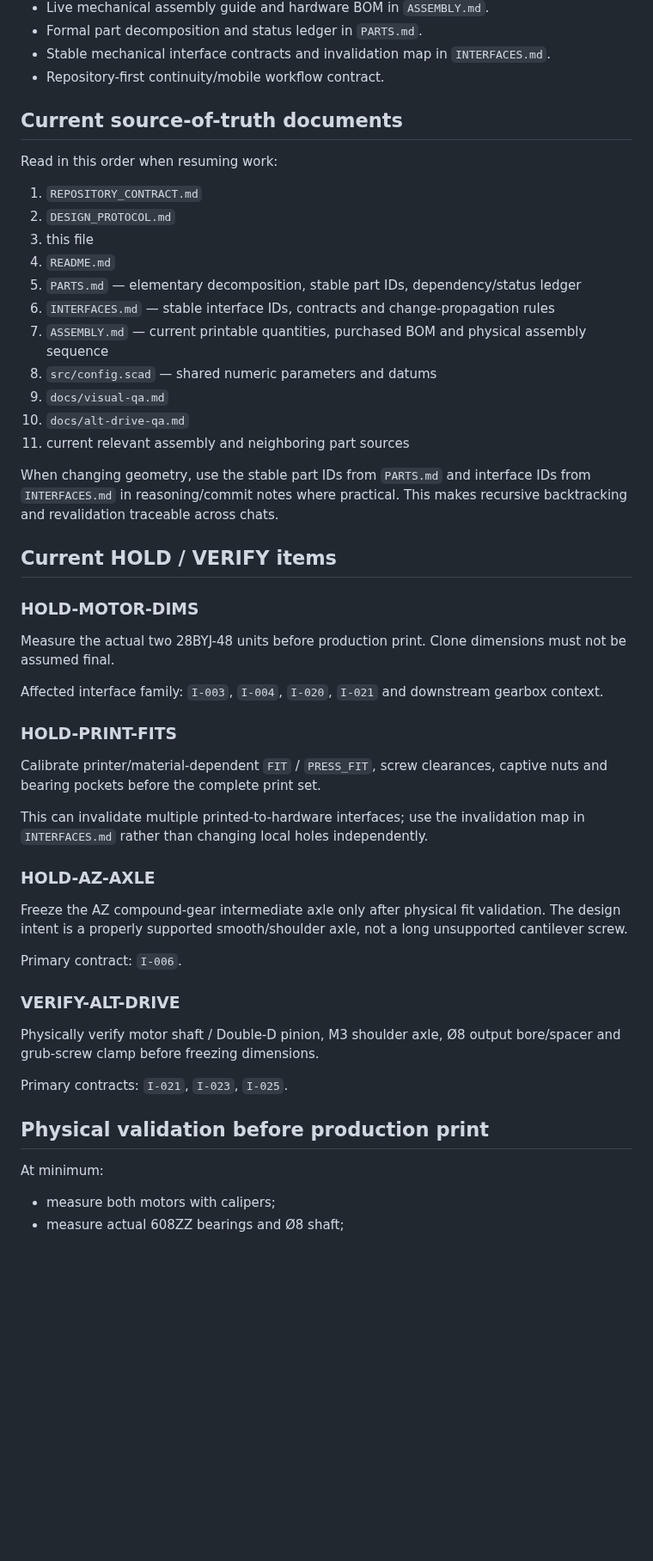
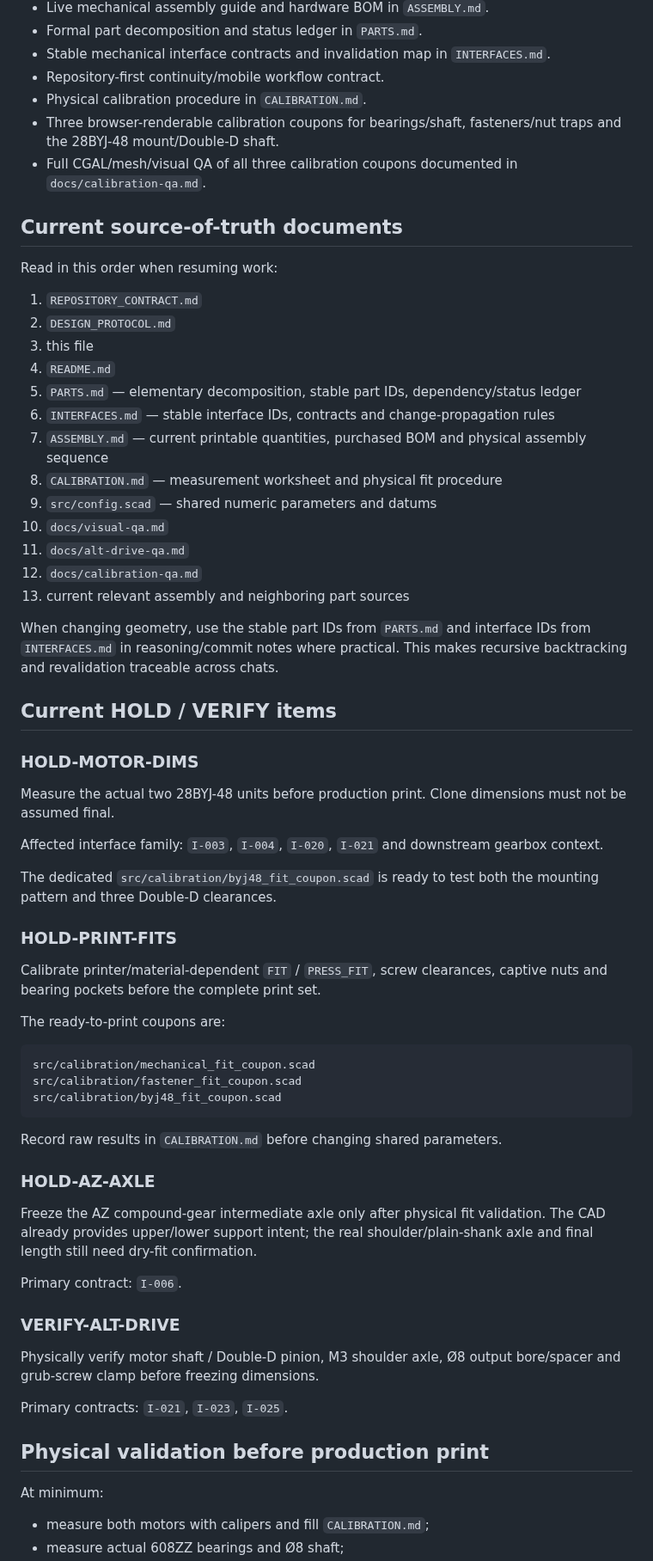
Before and after one commit to NikolaSl/alt-az-3d-mount, a Markdown page: PROJECT_STATE.md, the part around one of its changes. Shown at 86% size. GitHub-like rendering; blank space fills up the shorter version.

````diff
--- a/PROJECT_STATE.md
+++ b/PROJECT_STATE.md
@@ -48,6 +48,9 @@ The full mount supports `ALT_ANGLE` for motion inspection. Existing documented v
 - Formal part decomposition and status ledger in `PARTS.md`.
 - Stable mechanical interface contracts and invalidation map in `INTERFACES.md`.
 - Repository-first continuity/mobile workflow contract.
+- Physical calibration procedure in `CALIBRATION.md`.
+- Three browser-renderable calibration coupons for bearings/shaft, fasteners/nut traps and the 28BYJ-48 mount/Double-D shaft.
+- Full CGAL/mesh/visual QA of all three calibration coupons documented in `docs/calibration-qa.md`.
 
 ## Current source-of-truth documents
 
@@ -60,10 +63,12 @@ Read in this order when resuming work:
 5. `PARTS.md` — elementary decomposition, stable part IDs, dependency/status ledger
 6. `INTERFACES.md` — stable interface IDs, contracts and change-propagation rules
 7. `ASSEMBLY.md` — current printable quantities, purchased BOM and physical assembly sequence
-8. `src/config.scad` — shared numeric parameters and datums
-9. `docs/visual-qa.md`
-10. `docs/alt-drive-qa.md`
-11. current relevant assembly and neighboring part sources
+8. `CALIBRATION.md` — measurement worksheet and physical fit procedure
+9. `src/config.scad` — shared numeric parameters and datums
+10. `docs/visual-qa.md`
+11. `docs/alt-drive-qa.md`
+12. `docs/calibration-qa.md`
+13. current relevant assembly and neighboring part sources
 
 When changing geometry, use the stable part IDs from `PARTS.md` and interface IDs from `INTERFACES.md` in reasoning/commit notes where practical. This makes recursive backtracking and revalidation traceable across chats.
 
@@ -75,15 +80,25 @@ Measure the actual two 28BYJ-48 units before production print. Clone dimensions
 
 Affected interface family: `I-003`, `I-004`, `I-020`, `I-021` and downstream gearbox context.
 
+The dedicated `src/calibration/byj48_fit_coupon.scad` is ready to test both the mounting pattern and three Double-D clearances.
+
 ### HOLD-PRINT-FITS
 
 Calibrate printer/material-dependent `FIT` / `PRESS_FIT`, screw clearances, captive nuts and bearing pockets before the complete print set.
 
-This can invalidate multiple printed-to-hardware interfaces; use the invalidation map in `INTERFACES.md` rather than changing local holes independently.
+The ready-to-print coupons are:
+
+```text
+src/calibration/mechanical_fit_coupon.scad
+src/calibration/fastener_fit_coupon.scad
+src/calibration/byj48_fit_coupon.scad
+```
+
+Record raw results in `CALIBRATION.md` before changing shared parameters.
 
 ### HOLD-AZ-AXLE
 
-Freeze the AZ compound-gear intermediate axle only after physical fit validation. The design intent is a properly supported smooth/shoulder axle, not a long unsupported cantilever screw.
+Freeze the AZ compound-gear intermediate axle only after physical fit validation. The CAD already provides upper/lower support intent; the real shoulder/plain-shank axle and final length still need dry-fit confirmation.
 
 Primary contract: `I-006`.
 
@@ -97,5 +112,5 @@ Primary contracts: `I-021`, `I-023`, `I-025`.
 
 At minimum:
 
-- measure both motors with calipers;
+- measure both motors with calipers and fill `CALIBRATION.md`;
 - measure actual 608ZZ bearings and Ø8 shaft;
````
Also changed, not shown: other parts of PROJECT_STATE.md (+38 -23 lines).
